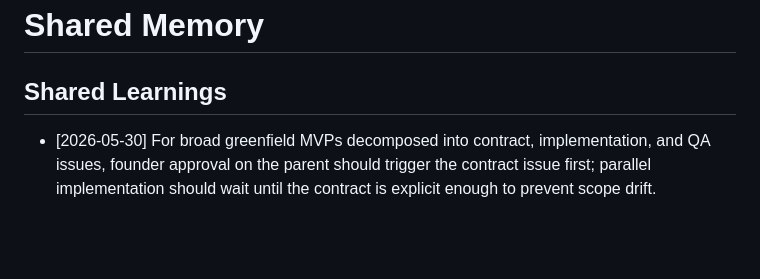
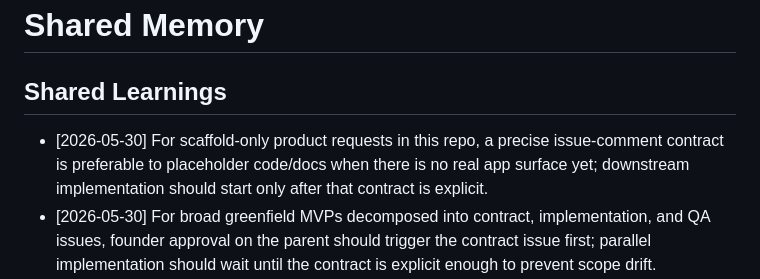
Before and after one commit to Purna88836/gitnative-AI-orchestrator-testing, a Markdown page: .orchestrator/memory/shared.md, the part around the change. GitHub-like rendering; blank space fills up the shorter version.

Commit message:
memory: update shared.md

```diff
--- a/.orchestrator/memory/shared.md
+++ b/.orchestrator/memory/shared.md
@@ -1,6 +1,7 @@
 # Shared Memory
 
 ## Shared Learnings
+- [2026-05-30] For scaffold-only product requests in this repo, a precise issue-comment contract is preferable to placeholder code/docs when there is no real app surface yet; downstream implementation should start only after that contract is explicit.
 - [2026-05-30] For broad greenfield MVPs decomposed into contract, implementation, and QA issues, founder approval on the parent should trigger the contract issue first; parallel implementation should wait until the contract is explicit enough to prevent scope drift.
 - [2026-05-30] For broad greenfield app requests in this scaffold repo, the safest coordinator move is to narrow the parent issue into a demoable MVP with explicit non-goals, create only implementation-plus-validation child issues, and keep the parent as the human-approval gate before dispatching build work.
 - [2026-05-01] When reporting repo progress to the founder, distinguish three states clearly: merged on main, completed in planning/issues, and still in open PRs or waiting for approval; otherwise the repo can look further along than it really is.
```
